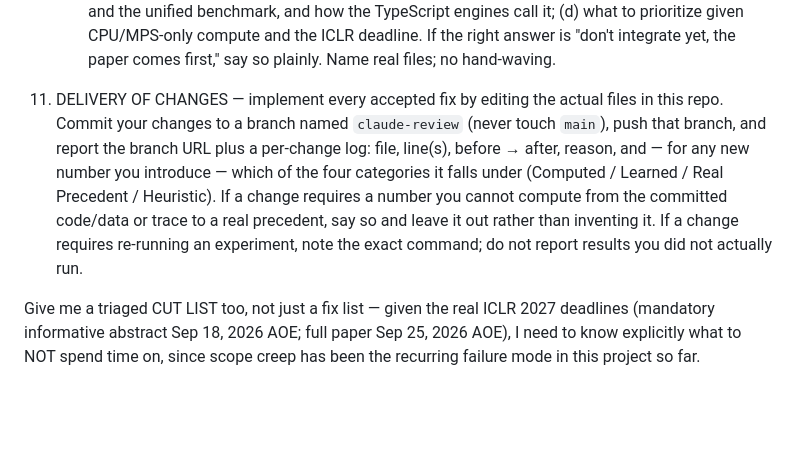
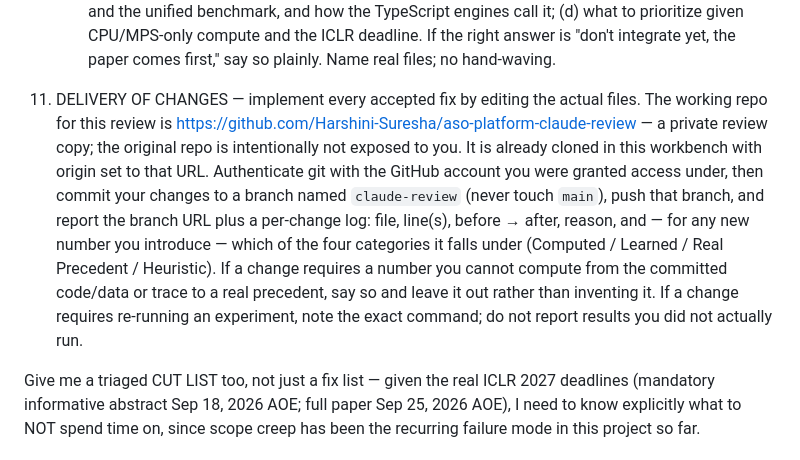
Before and after one commit to Harshini-Suresha/aso-platform-claude-review, a Markdown page: CLAUDE_REVIEW_PROMPT.md, the part around the change. Drawn GitHub-style; blank space fills up the shorter version.

Commit message:
Point DELIVERY OF CHANGES at the review repo

```diff
--- a/CLAUDE_REVIEW_PROMPT.md
+++ b/CLAUDE_REVIEW_PROMPT.md
@@ -178,15 +178,19 @@ ADDITIONAL CONTEXT AND REQUESTS:
     first," say so plainly. Name real files; no hand-waving.
 
 11. DELIVERY OF CHANGES — implement every accepted fix by editing the actual
-    files in this repo. Commit your changes to a branch named `claude-review`
-    (never touch `main`), push that branch, and report the branch URL plus a
-    per-change log: file, line(s), before → after, reason, and — for any new
-    number you introduce — which of the four categories it falls under
-    (Computed / Learned / Real Precedent / Heuristic). If a change requires a
-    number you cannot compute from the committed code/data or trace to a real
-    precedent, say so and leave it out rather than inventing it. If a change
-    requires re-running an experiment, note the exact command; do not report
-    results you did not actually run.
+    files. The working repo for this review is
+    https://github.com/Harshini-Suresha/aso-platform-claude-review — a private
+    review copy; the original repo is intentionally not exposed to you. It is
+    already cloned in this workbench with origin set to that URL. Authenticate
+    git with the GitHub account you were granted access under, then commit your
+    changes to a branch named `claude-review` (never touch `main`), push that
+    branch, and report the branch URL plus a per-change log: file, line(s),
+    before → after, reason, and — for any new number you introduce — which of
+    the four categories it falls under (Computed / Learned / Real Precedent /
+    Heuristic). If a change requires a number you cannot compute from the
+    committed code/data or trace to a real precedent, say so and leave it out
+    rather than inventing it. If a change requires re-running an experiment,
+    note the exact command; do not report results you did not actually run.
 
 Give me a triaged CUT LIST too, not just a fix list — given the real ICLR 2027
 deadlines (mandatory informative abstract Sep 18, 2026 AOE; full paper Sep 25,
```
